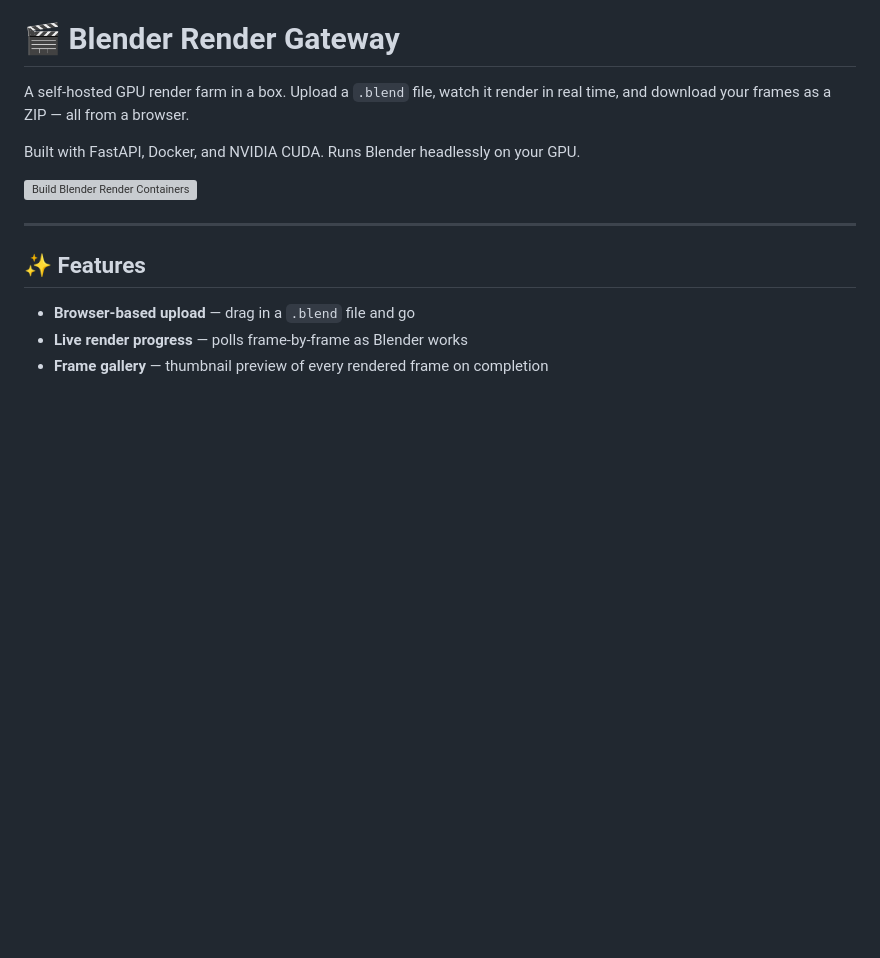
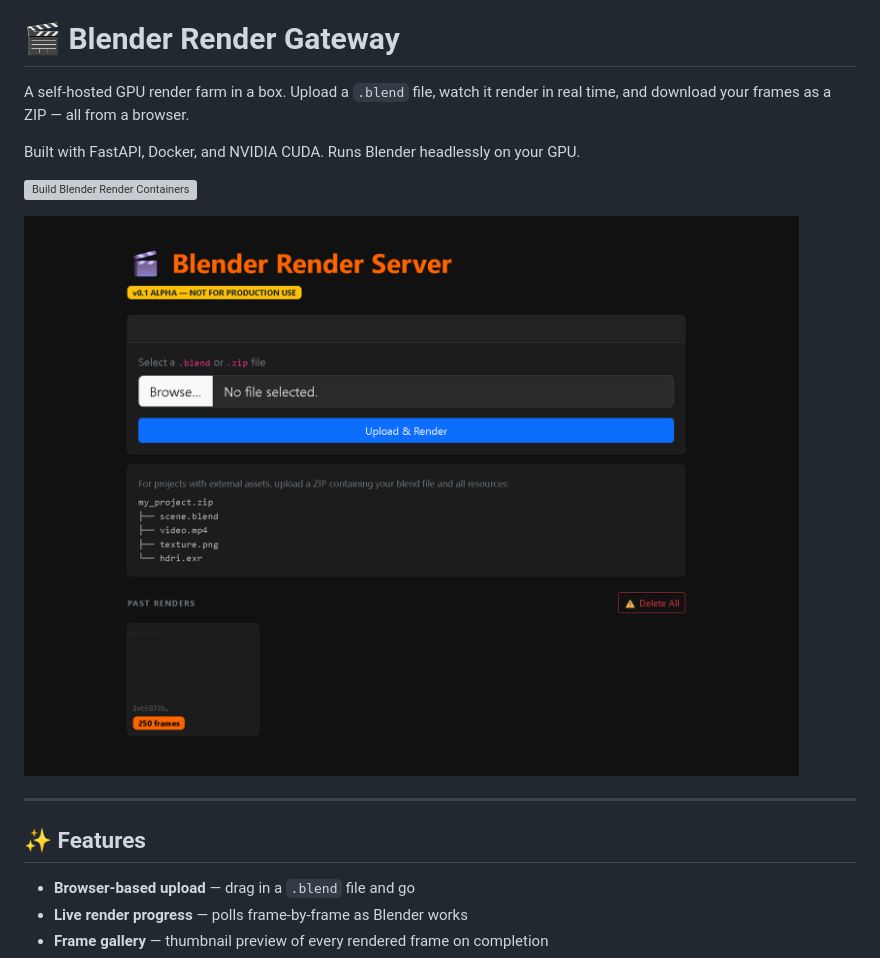
Before and after one commit to alexanderwalford-official/Blender-Render-Gateway, a Markdown page: README.md, the part around the change. Drawn GitHub-style; pictures changed too: static/scrnsht.png (added); blank space fills up the shorter version; grey boxes are pictures that could not be loaded.

Commit message:
add screenshot image to markdown file

```diff
--- a/README.md
+++ b/README.md
@@ -5,6 +5,9 @@ A self-hosted GPU render farm in a box. Upload a `.blend` file, watch it render
 Built with FastAPI, Docker, and NVIDIA CUDA. Runs Blender headlessly on your GPU.
 
 [![Build Blender Render Containers](https://github.com/alexanderwalford-official/Blender-Render-Gateway/actions/workflows/docker-build.yml/badge.svg)](https://github.com/alexanderwalford-official/Blender-Render-Gateway/actions/workflows/docker-build.yml)
+
+
+![Screenshot of the system.](/static/scrnsht.png)
 
 ---
 
```
